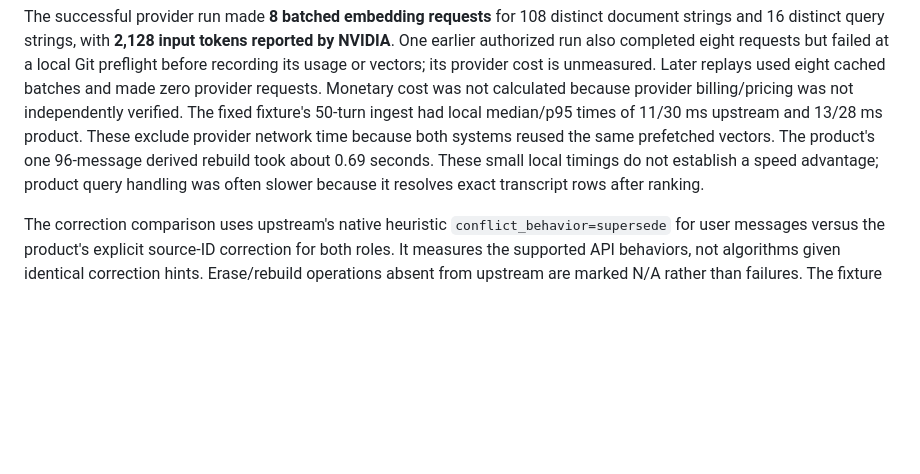
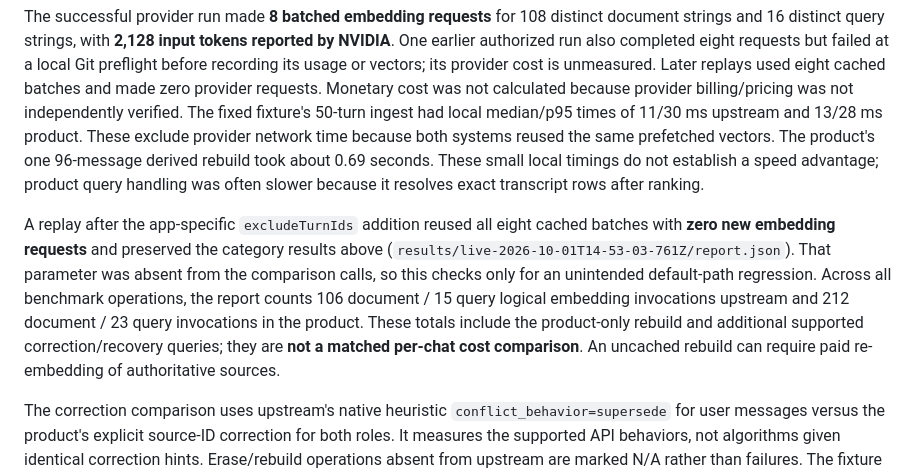
Before and after one commit to ziningshu-code/memory-system-mvp, a Markdown page: benchmarks-product/REAL-RESULTS.md, the part around the change. Drawn GitHub-style; blank space fills up the shorter version.

Commit message:
Document cached replay and rebuild embedding cost

```diff
--- a/benchmarks-product/REAL-RESULTS.md
+++ b/benchmarks-product/REAL-RESULTS.md
@@ -47,6 +47,17 @@ took about 0.69 seconds. These small local timings do not establish a speed
 advantage; product query handling was often slower because it resolves exact
 transcript rows after ranking.
 
+A replay after the app-specific `excludeTurnIds` addition reused all eight
+cached batches with **zero new embedding requests** and preserved the category
+results above (`results/live-2026-10-01T14-53-03-761Z/report.json`). That
+parameter was absent from the comparison calls, so this checks only for an
+unintended default-path regression. Across all benchmark operations, the
+report counts 106 document / 15 query logical embedding invocations upstream
+and 212 document / 23 query invocations in the product. These totals include
+the product-only rebuild and additional supported correction/recovery queries;
+they are **not a matched per-chat cost comparison**. An uncached rebuild can
+require paid re-embedding of authoritative sources.
+
 The correction comparison uses upstream's native heuristic
 `conflict_behavior=supersede` for user messages versus the product's explicit
 source-ID correction for both roles. It measures the supported API behaviors,
```
